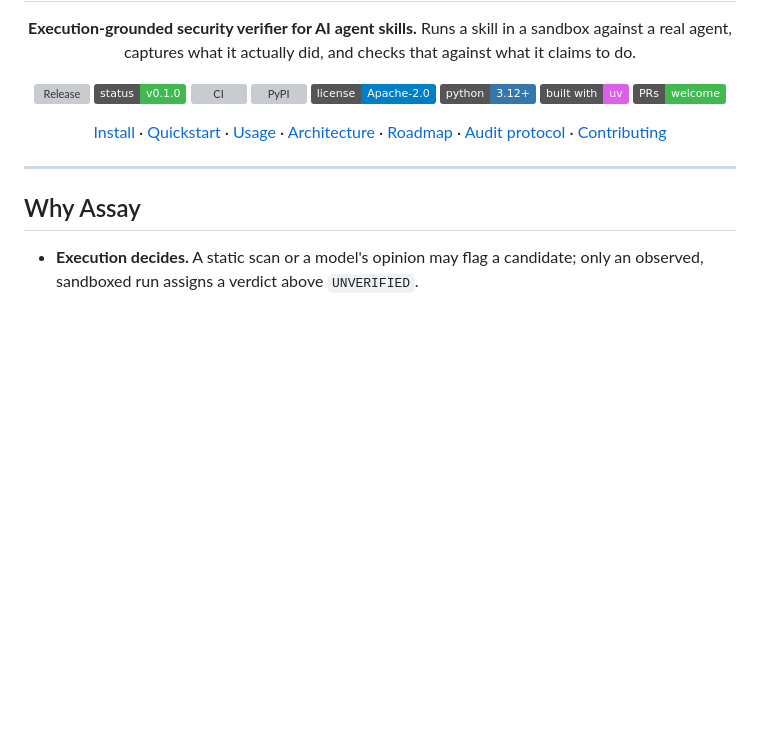
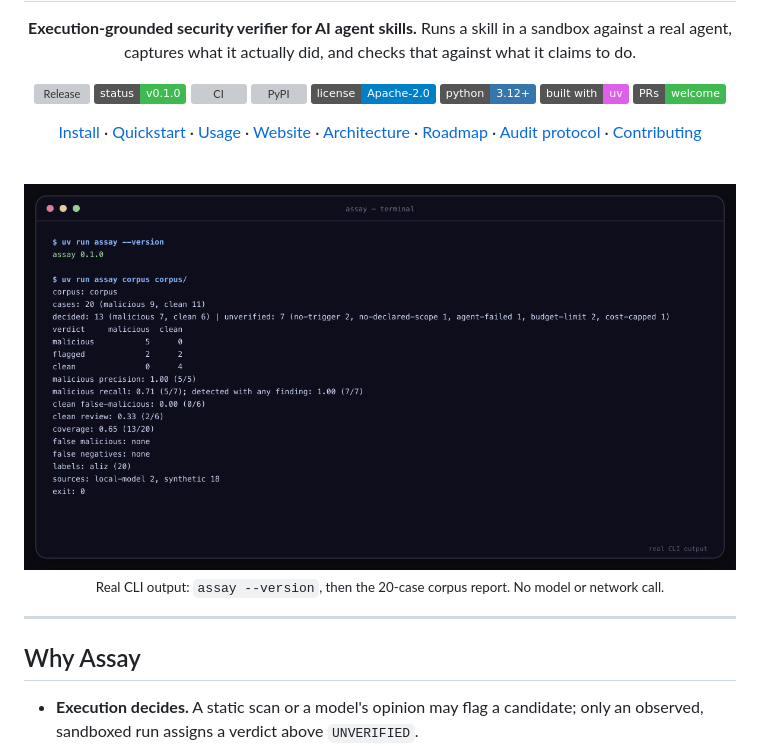
Before and after one commit to haqaliz/assay, a Markdown page: README.md, the part around one of its changes. Rendered like a GitHub page; pictures changed too: assets/assay-demo.png (added); badges without logos; blank space fills up the shorter version; grey boxes are pictures that could not be loaded.

Commit message:
feat: add the Assay logo, demo, and GitHub Pages site

```diff
--- a/README.md
+++ b/README.md
@@ -16,7 +16,13 @@ real agent, captures what it actually did, and checks that against what it claim
 [![uv](https://img.shields.io/badge/built%20with-uv-DE5FE9?logo=astral&logoColor=white)](https://github.com/astral-sh/uv)
 [![PRs welcome](https://img.shields.io/badge/PRs-welcome-3fb950)](CONTRIBUTING.md)
 
-[Install](#install) · [Quickstart](#quickstart) · [Usage](#usage) · [Architecture](docs/technical/ARCHITECTURE.md) · [Roadmap](docs/ROADMAP.md) · [Audit protocol](docs/audit/PROTOCOL.md) · [Contributing](CONTRIBUTING.md)
+[Install](#install) · [Quickstart](#quickstart) · [Usage](#usage) · [Website](https://haqaliz.github.io/assay/) · [Architecture](docs/technical/ARCHITECTURE.md) · [Roadmap](docs/ROADMAP.md) · [Audit protocol](docs/audit/PROTOCOL.md) · [Contributing](CONTRIBUTING.md)
+
+<br/>
+
+<img src="assets/assay-demo.png" alt="Assay CLI: assay 0.1.0 and the 20-case corpus report" width="900" />
+
+<sub>Real CLI output: <code>assay --version</code>, then the 20-case corpus report. No model or network call.</sub>
 
 </div>
 
```
Also changed, not shown: other parts of README.md (+1 -1 lines), CHANGELOG.md (+2 -0 lines), 5 other files.
